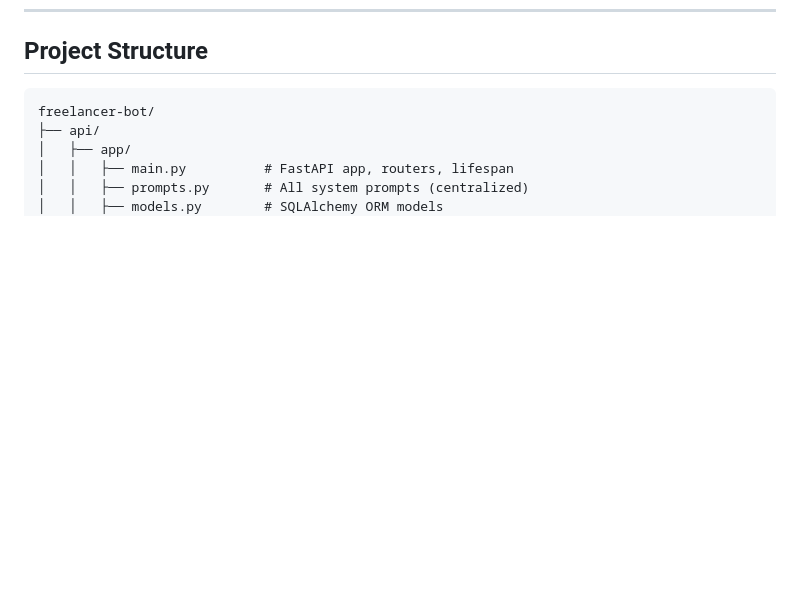
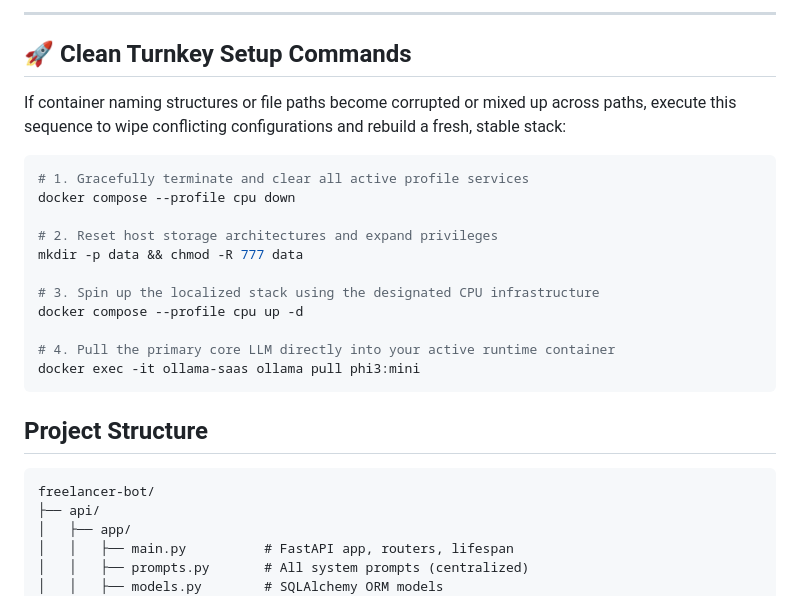
Before and after one commit to yunusemreerken/freelancer-bot, a Markdown page: README.md, the part around one of its changes. GitHub-like rendering; blank space fills up the shorter version.

````diff
--- a/README.md
+++ b/README.md
@@ -70,3 +106,23 @@ docker exec -it ollama ollama pull phi3:mini
+---
+
+## 🚀 Clean Turnkey Setup Commands
+
+If container naming structures or file paths become corrupted or mixed up across paths, execute this sequence to wipe conflicting configurations and rebuild a fresh, stable stack:
+
+```bash
+# 1. Gracefully terminate and clear all active profile services
+docker compose --profile cpu down
+
+# 2. Reset host storage architectures and expand privileges
+mkdir -p data && chmod -R 777 data
+
+# 3. Spin up the localized stack using the designated CPU infrastructure
+docker compose --profile cpu up -d
+
+# 4. Pull the primary core LLM directly into your active runtime container
+docker exec -it ollama-saas ollama pull phi3:mini
+```
+
 
 ## Project Structure
 
````
Also changed, not shown: other parts of README.md (+36 -0 lines).
